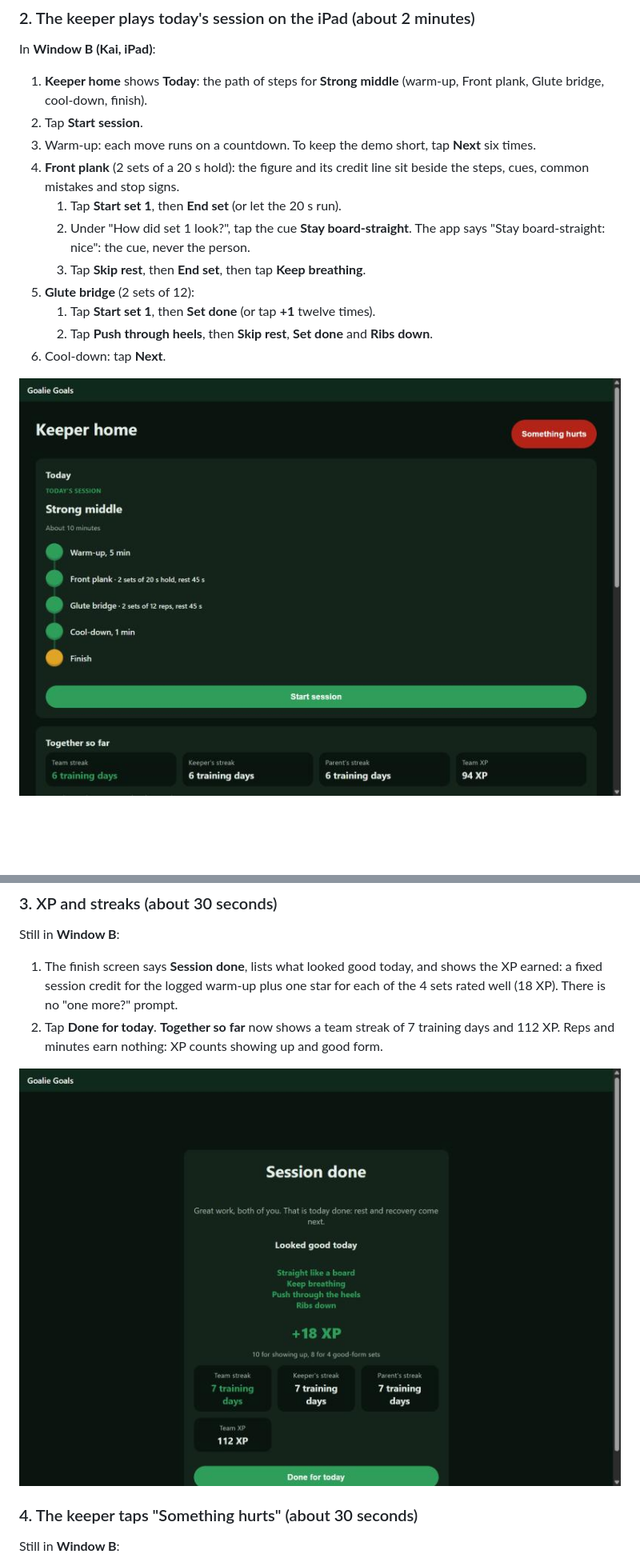
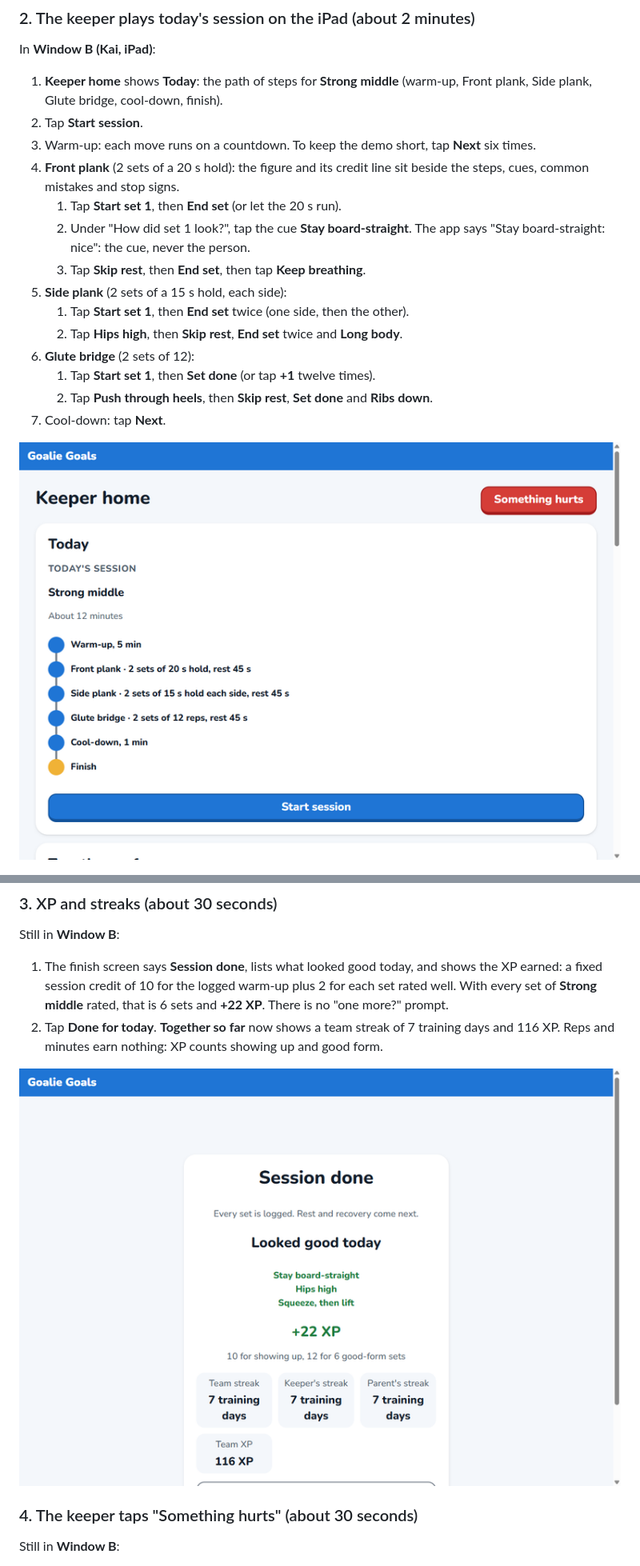
Before and after one commit to dandelion-love/goalie-goals, a Markdown page: docs/demo.md, 2 parts joined by grey strips. Shown at 80% size. Rendered like a GitHub page; pictures changed too: docs/demo/03-keeper-today-ipad.png, docs/demo/05-keeper-finish-ipad.png; blank space fills up the shorter version.

```diff
--- a/docs/demo.md
+++ b/docs/demo.md
@@ -69,7 +103,7 @@ In **Window A (Sam, phone)**:
 In **Window B (Kai, iPad)**:
 
 1. **Keeper home** shows **Today**: the path of steps for **Strong middle** (warm-up, Front
-   plank, Glute bridge, cool-down, finish).
+   plank, Side plank, Glute bridge, cool-down, finish).
 2. Tap **Start session**.
 3. Warm-up: each move runs on a countdown. To keep the demo short, tap **Next** six times.
 4. **Front plank** (2 sets of a 20 s hold): the figure and its credit line sit beside the
@@ -78,10 +112,13 @@ In **Window B (Kai, iPad)**:
    2. Under "How did set 1 look?", tap the cue **Stay board-straight**. The app says
       "Stay board-straight: nice": the cue, never the person.
    3. Tap **Skip rest**, then **End set**, then tap **Keep breathing**.
-5. **Glute bridge** (2 sets of 12):
+5. **Side plank** (2 sets of a 15 s hold, each side):
+   1. Tap **Start set 1**, then **End set** twice (one side, then the other).
+   2. Tap **Hips high**, then **Skip rest**, **End set** twice and **Long body**.
+6. **Glute bridge** (2 sets of 12):
    1. Tap **Start set 1**, then **Set done** (or tap **+1** twelve times).
    2. Tap **Push through heels**, then **Skip rest**, **Set done** and **Ribs down**.
-6. Cool-down: tap **Next**.
+7. Cool-down: tap **Next**.
 
 ![Keeper home on an iPad, Today's path for Strong middle with Start session](demo/03-keeper-today-ipad.png)
 
@@ -92,10 +129,11 @@ In **Window B (Kai, iPad)**:
 Still in **Window B**:
 
 1. The finish screen says **Session done**, lists what looked good today, and shows the XP
-   earned: a fixed session credit for the logged warm-up plus one star for each of the 4 sets
-   rated well (18 XP). There is no "one more?" prompt.
+   earned: a fixed session credit of 10 for the logged warm-up plus 2 for each set rated well.
+   With every set of **Strong middle** rated, that is 6 sets and **+22 XP**. There is no
+   "one more?" prompt.
 2. Tap **Done for today**. **Together so far** now shows a team streak of 7 training days and
-   112 XP. Reps and minutes earn nothing: XP counts showing up and good form.
+   116 XP. Reps and minutes earn nothing: XP counts showing up and good form.
 
 ![the Session done screen with the XP and the streaks](demo/05-keeper-finish-ipad.png)
 
```
Also changed, not shown: other parts of docs/demo.md (+51 -8 lines), server/README.md (+17 -10 lines), 5 other files.
